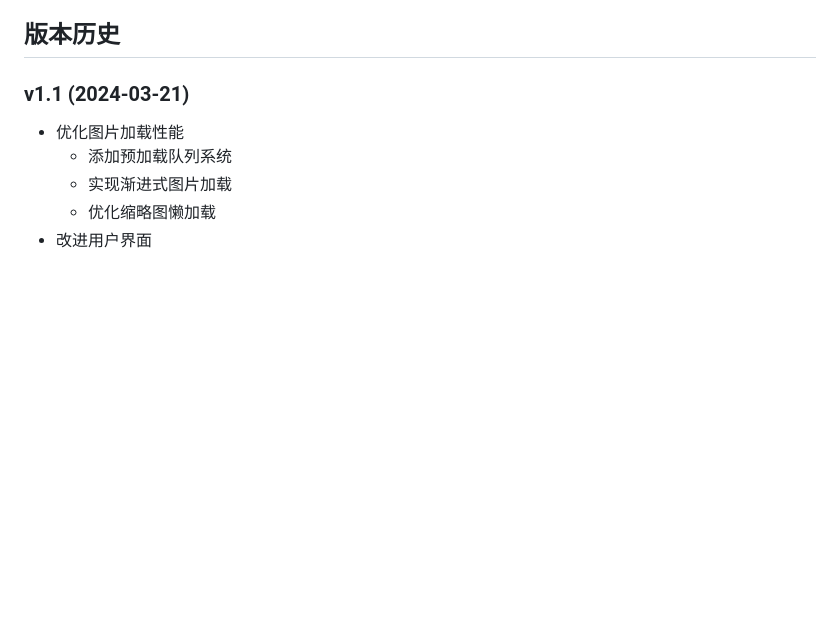
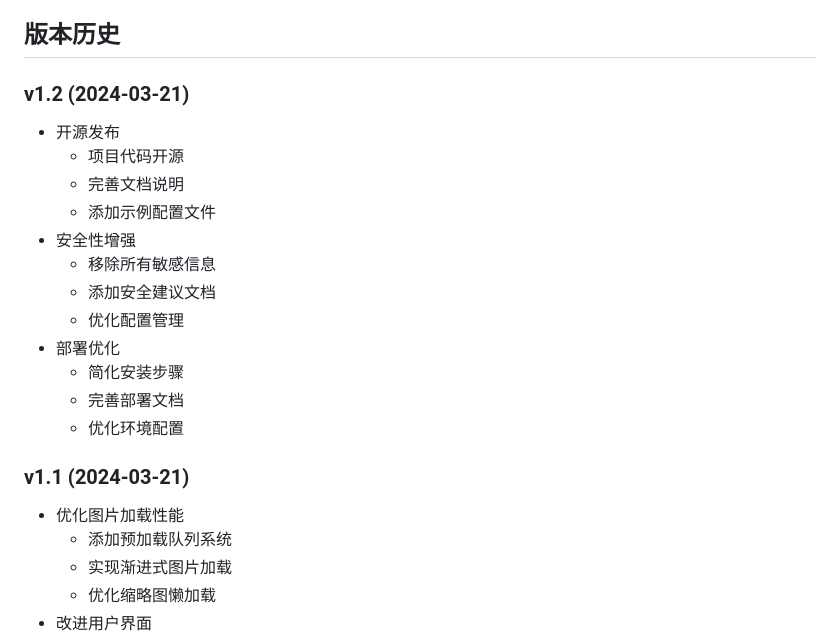
Before and after one commit to pm-rookie2025/photography, a Markdown page: README.md, the part around the change. Rendered like a GitHub page; blank space fills up the shorter version.

Commit message:
v1.2: 开源发布版本

```diff
--- a/README.md
+++ b/README.md
@@ -14,6 +14,20 @@
 - 响应式设计，适配各种设备
 
 ## 版本历史
+
+### v1.2 (2024-03-21)
+- 开源发布
+  - 项目代码开源
+  - 完善文档说明
+  - 添加示例配置文件
+- 安全性增强
+  - 移除所有敏感信息
+  - 添加安全建议文档
+  - 优化配置管理
+- 部署优化
+  - 简化安装步骤
+  - 完善部署文档
+  - 优化环境配置
 
 ### v1.1 (2024-03-21)
 - 优化图片加载性能
```
